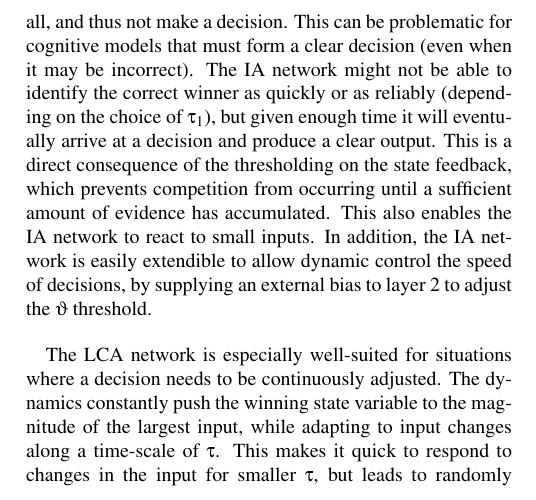
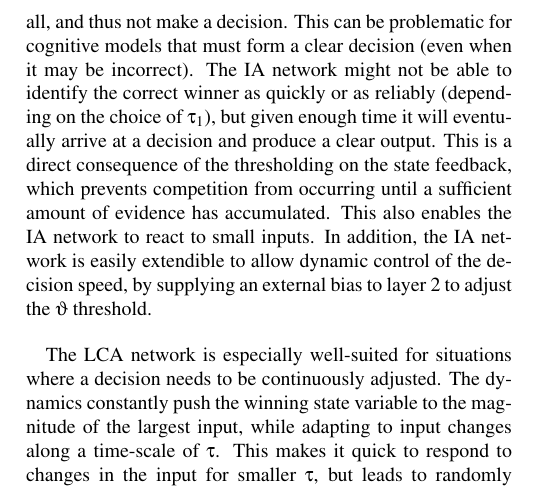
Before and after one commit to ctn-waterloo/cogsci17-decide, a LaTeX paper (doc/paper/paper.tex): part of one column of page 4 of 6, cut so that both start at the same text. Compiled offline with pdfLaTeX.

Commit message:
Fix grammar in sentence.

```diff
--- a/doc/paper/paper.tex
+++ b/doc/paper/paper.tex
@@ -298,7 +298,7 @@ This can be problematic for cognitive models that must form a clear decision (ev
 The IA network might not be able to identify the correct winner as quickly or as reliably (depending on the choice of $\tau_1$), but given enough time it will eventually arrive at a decision and produce a clear output.
 This is a direct consequence of the thresholding on the state feedback, which prevents competition from occurring until a sufficient amount of evidence has accumulated.
 This also enables the IA network to react to small inputs.
-In addition, the IA network is easily extendible to allow dynamic control the speed of decisions, by supplying an external bias to layer 2 to adjust the $\vartheta$ threshold.
+In addition, the IA network is easily extendible to allow dynamic control of the decision speed, by supplying an external bias to layer 2 to adjust the $\vartheta$ threshold.
 
 The LCA network is especially well-suited for situations where a decision needs to be continuously adjusted.
 The dynamics constantly push the winning state variable to the magnitude of the largest input, while adapting to input changes along a time-scale of $\tau$.
```
